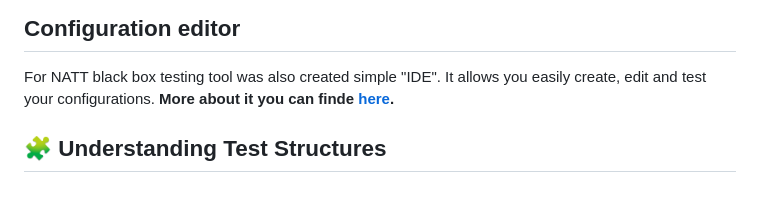
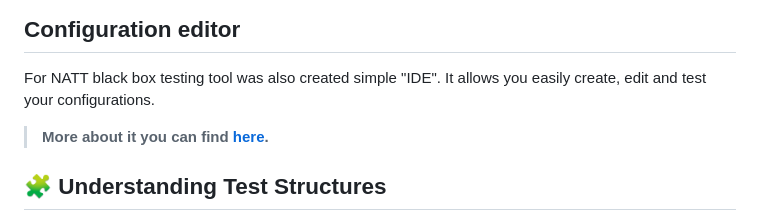
Before and after one commit to 0xMartin/NetworkAppTestingTool, a Markdown page: README.md, the part around one of its changes. Drawn GitHub-style; blank space fills up the shorter version.

```diff
--- a/README.md
+++ b/README.md
@@ -165,7 +165,8 @@ To further streamline the process of creating and managing your test configurati
 ## Configuration editor
 
 For NATT black box testing tool was also created simple "IDE". It allows you easily create, edit and test your configurations.
-**More about it you can finde [here](./config-editor/README.md).**
+
+> **More about it you can find [here](./config-editor/README.md).**
 
 ## 🧩 Understanding Test Structures
 
```
Also changed, not shown: other parts of README.md (+1 -1 lines).
